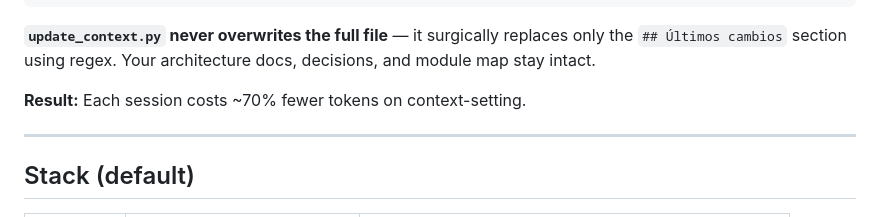
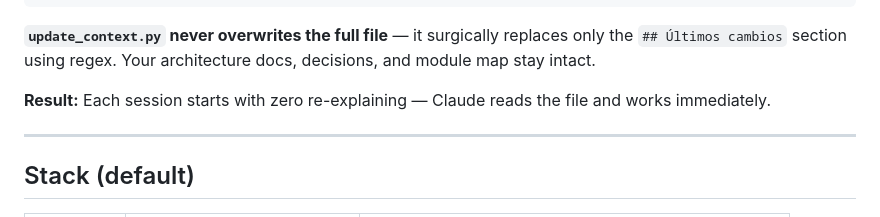
Before and after one commit to handoffcl/handoff-blueprint, a Markdown page: README.md, the part around the change. Rendered like a GitHub page.

Commit message:
fix: remove unverified 70% token claim

```diff
--- a/README.md
+++ b/README.md
@@ -109,7 +109,7 @@ Session N: CONTEXT.md has full project history
 
 **`update_context.py` never overwrites the full file** — it surgically replaces only the `## Últimos cambios` section using regex. Your architecture docs, decisions, and module map stay intact.
 
-**Result:** Each session costs ~70% fewer tokens on context-setting.
+**Result:** Each session starts with zero re-explaining — Claude reads the file and works immediately.
 
 ---
 
```
Also changed, not shown: PHILOSOPHY.md (+1 -1 lines).
